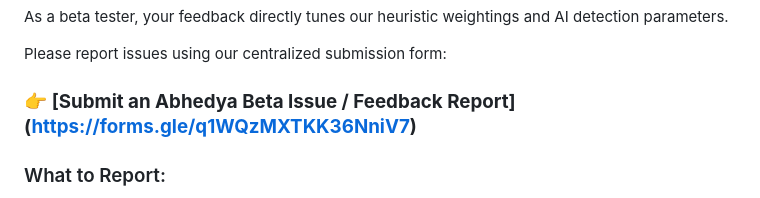
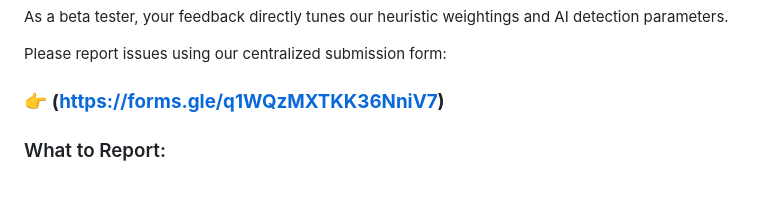
Before and after one commit to ShivangKaushal/abhedya-testing-suite, a Markdown page: README.md, the part around the change. GitHub-like rendering.

```diff
--- a/README.md
+++ b/README.md
@@ -63,7 +63,7 @@ As a beta tester, your feedback directly tunes our heuristic weightings and AI d
 
 Please report issues using our centralized submission form:
 
-### 👉 **[Submit an Abhedya Beta Issue / Feedback Report] (https://forms.gle/q1WQzMXTKK36NniV7)**
+### 👉 **(https://forms.gle/q1WQzMXTKK36NniV7)**
 
 ### What to Report:
 * ⚠️ **False Positives:** A legitimate, safe website was incorrectly intercepted by the red block screen.
```
